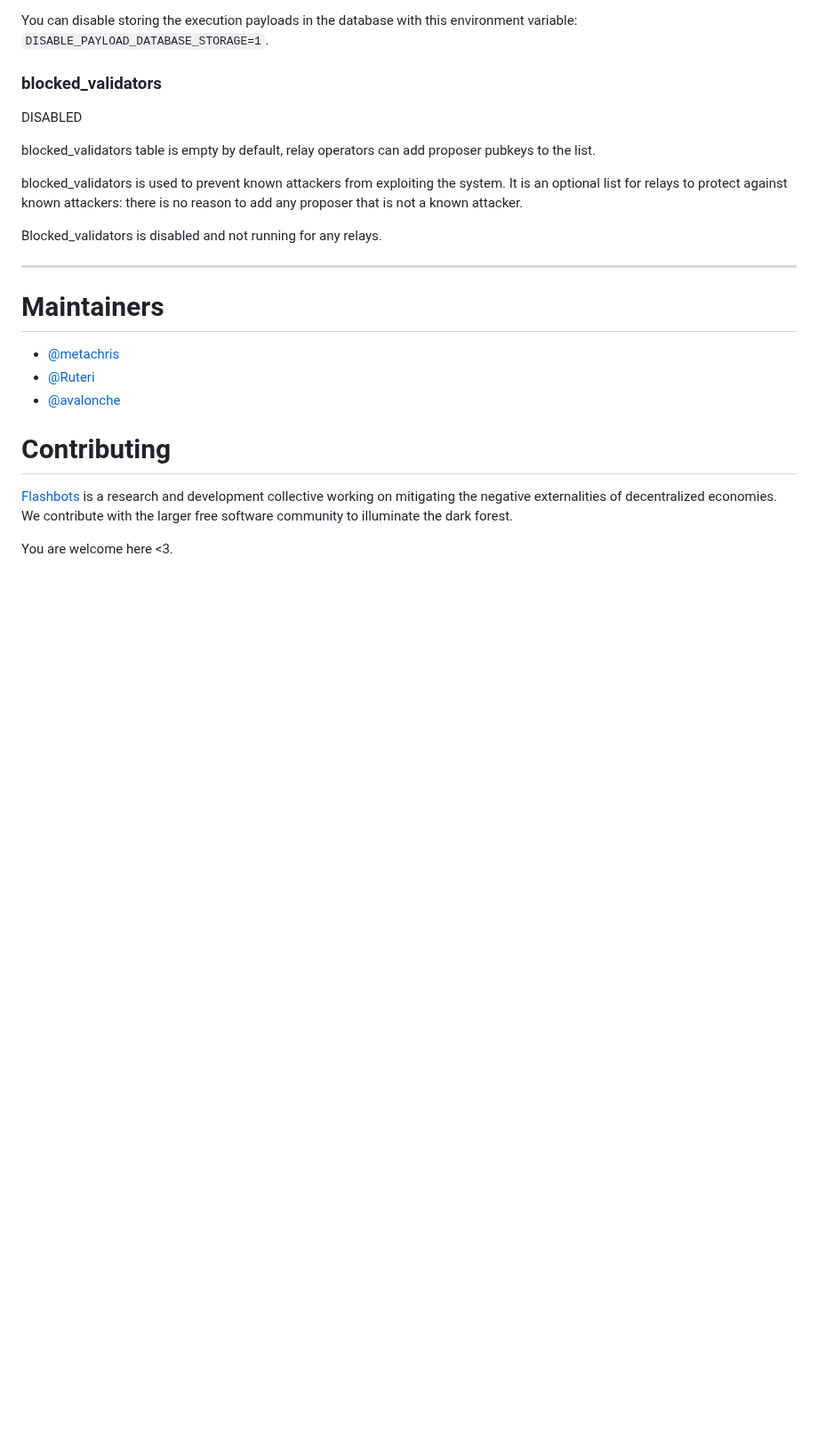
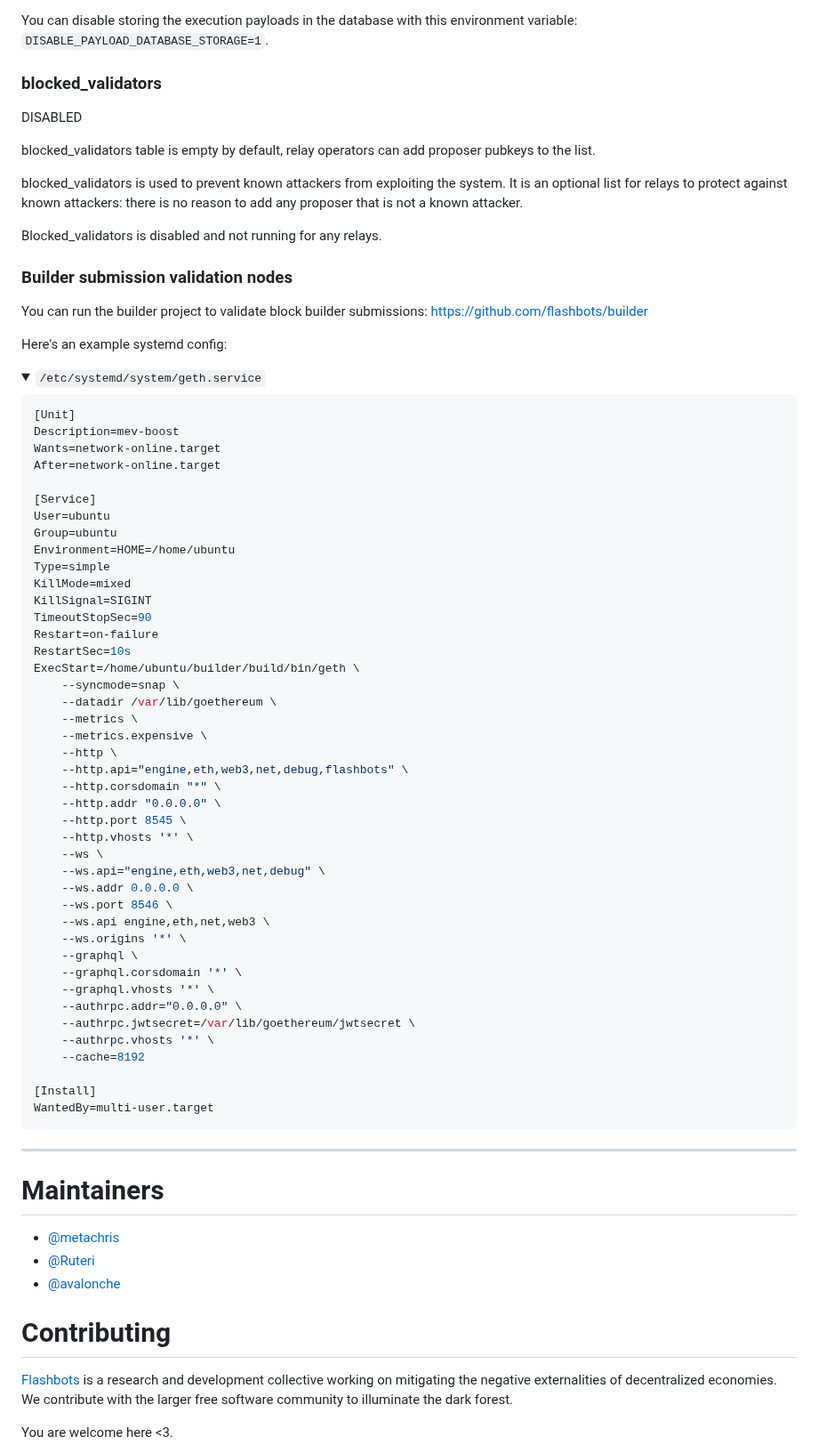
Before and after one commit to flashbots/mev-boost-relay, a Markdown page: README.md, the part around the change. Shown at 89% size. GitHub-like rendering; folded sections open; blank space fills up the shorter version.

Commit message:
validation node example config

````diff
--- a/README.md
+++ b/README.md
@@ -207,6 +207,62 @@ Blocked_validators is disabled and not running for any relays.
 
 
 
+### Builder submission validation nodes
+
+You can run the builder project to validate block builder submissions: https://github.com/flashbots/builder
+
+Here's an example systemd config:
+
+<details>
+<summary><code>/etc/systemd/system/geth.service</code></summary>
+
+```ini
+[Unit]
+Description=mev-boost
+Wants=network-online.target
+After=network-online.target
+
+[Service]
+User=ubuntu
+Group=ubuntu
+Environment=HOME=/home/ubuntu
+Type=simple
+KillMode=mixed
+KillSignal=SIGINT
+TimeoutStopSec=90
+Restart=on-failure
+RestartSec=10s
+ExecStart=/home/ubuntu/builder/build/bin/geth \
+    --syncmode=snap \
+    --datadir /var/lib/goethereum \
+    --metrics \
+    --metrics.expensive \
+    --http \
+    --http.api="engine,eth,web3,net,debug,flashbots" \
+    --http.corsdomain "*" \
+    --http.addr "0.0.0.0" \
+    --http.port 8545 \
+    --http.vhosts '*' \
+    --ws \
+    --ws.api="engine,eth,web3,net,debug" \
+    --ws.addr 0.0.0.0 \
+    --ws.port 8546 \
+    --ws.api engine,eth,net,web3 \
+    --ws.origins '*' \
+    --graphql \
+    --graphql.corsdomain '*' \
+    --graphql.vhosts '*' \
+    --authrpc.addr="0.0.0.0" \
+    --authrpc.jwtsecret=/var/lib/goethereum/jwtsecret \
+    --authrpc.vhosts '*' \
+    --cache=8192
+
+[Install]
+WantedBy=multi-user.target
+```
+</details>
+
+
 ---
 
 # Maintainers
````
